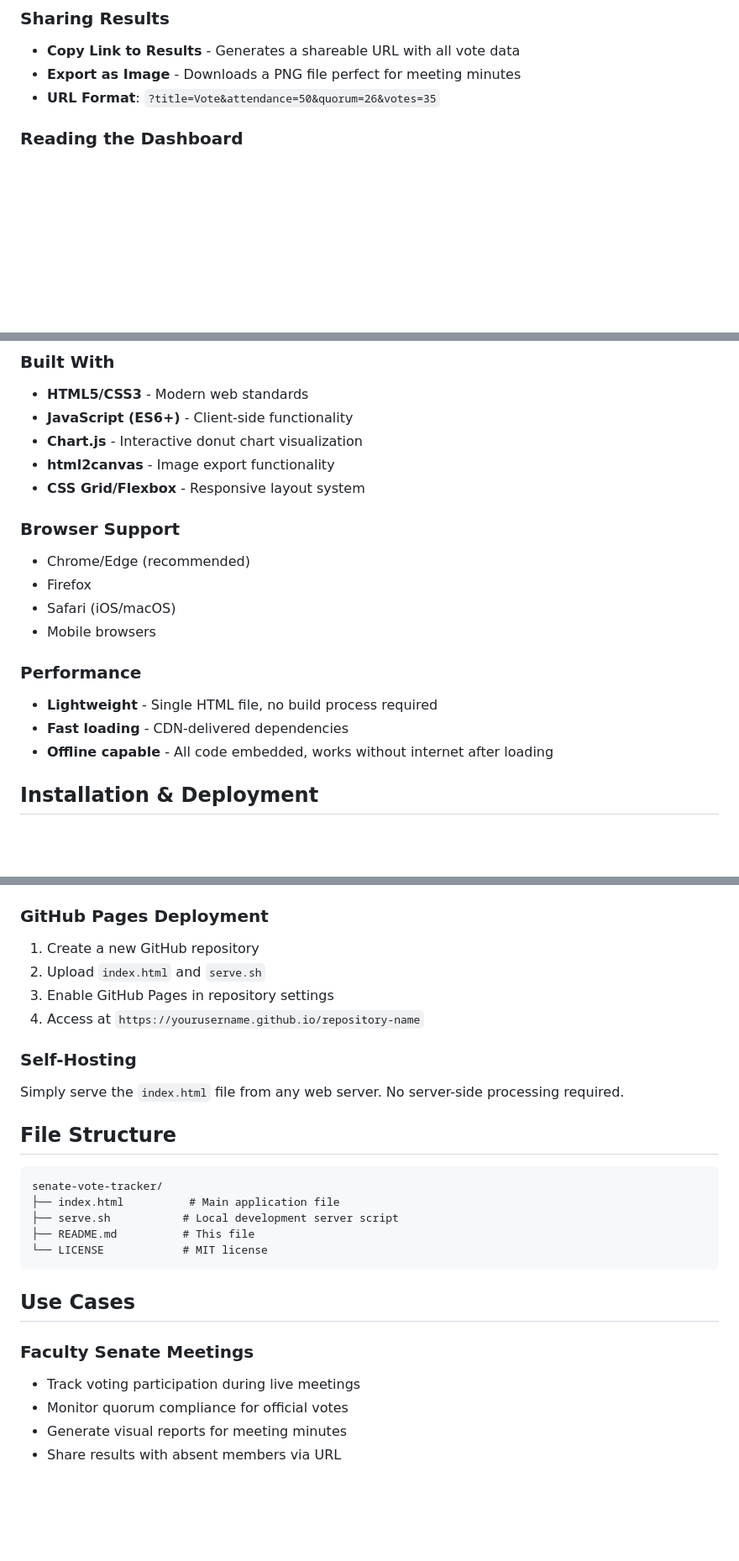
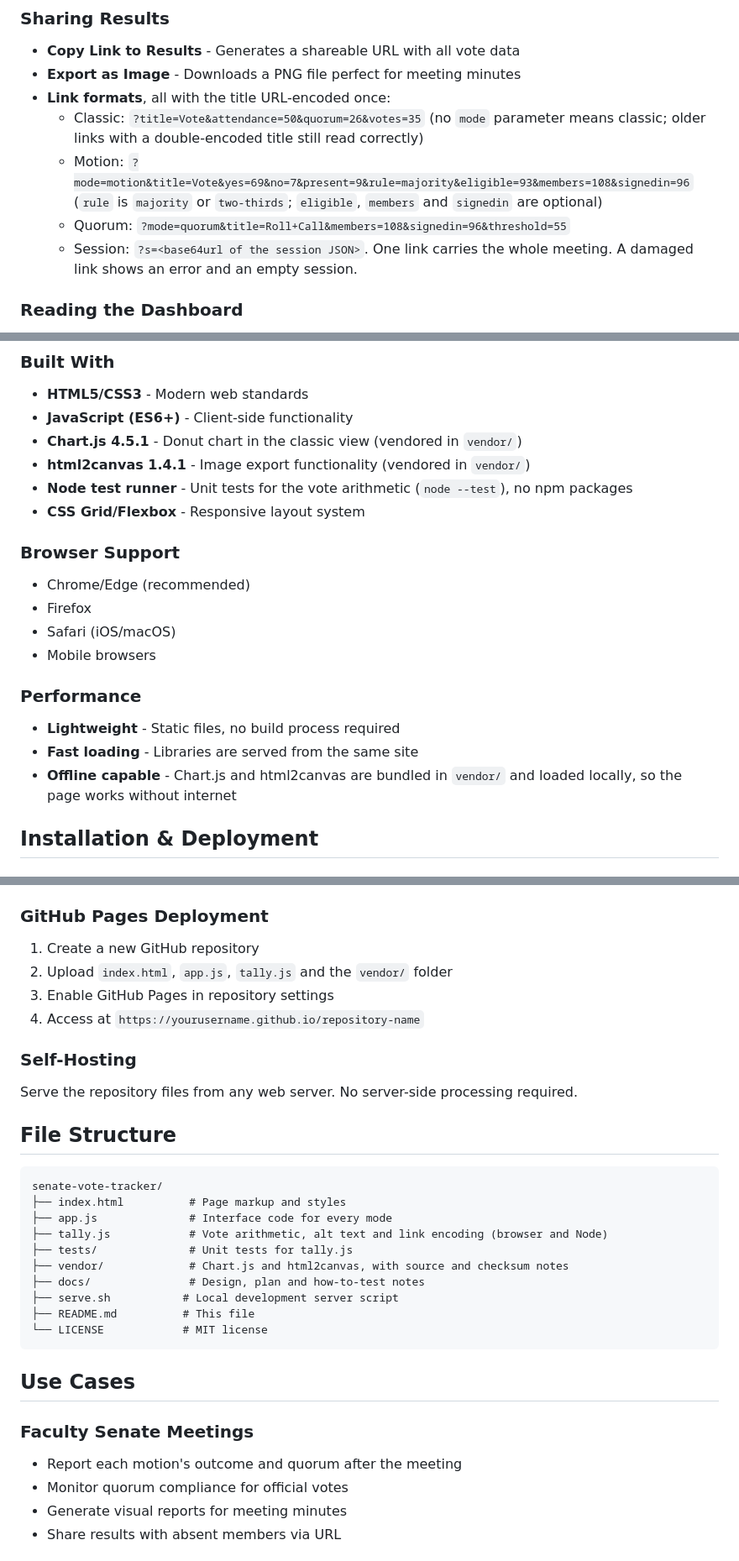
Before and after one commit to msu-denver/senate-vote-tracker, a Markdown page: README.md, 3 parts joined by grey strips. Shown at 84% size. Rendered like a GitHub page; blank space fills up the shorter version.

````diff
--- a/README.md
+++ b/README.md
@@ -38,7 +64,11 @@ A modern, responsive web application designed to track and visualize voting part
 ### Sharing Results
 - **Copy Link to Results** - Generates a shareable URL with all vote data
 - **Export as Image** - Downloads a PNG file perfect for meeting minutes
-- **URL Format**: `?title=Vote&attendance=50&quorum=26&votes=35`
+- **Link formats**, all with the title URL-encoded once:
+  - Classic: `?title=Vote&attendance=50&quorum=26&votes=35` (no `mode` parameter means classic; older links with a double-encoded title still read correctly)
+  - Motion: `?mode=motion&title=Vote&yes=69&no=7&present=9&rule=majority&eligible=93&members=108&signedin=96` (`rule` is `majority` or `two-thirds`; `eligible`, `members` and `signedin` are optional)
+  - Quorum: `?mode=quorum&title=Roll+Call&members=108&signedin=96&threshold=55`
+  - Session: `?s=<base64url of the session JSON>`. One link carries the whole meeting. A damaged link shows an error and an empty session.
 
 ### Reading the Dashboard
 - **Blue card (Present)** - Total members in attendance
@@ -52,8 +82,9 @@ A modern, responsive web application designed to track and visualize voting part
 ### Built With
 - **HTML5/CSS3** - Modern web standards
 - **JavaScript (ES6+)** - Client-side functionality
-- **Chart.js** - Interactive donut chart visualization
-- **html2canvas** - Image export functionality
+- **Chart.js 4.5.1** - Donut chart in the classic view (vendored in `vendor/`)
+- **html2canvas 1.4.1** - Image export functionality (vendored in `vendor/`)
+- **Node test runner** - Unit tests for the vote arithmetic (`node --test`), no npm packages
 - **CSS Grid/Flexbox** - Responsive layout system
 
 ### Browser Support
@@ -63,9 +94,9 @@ A modern, responsive web application designed to track and visualize voting part
 - Mobile browsers
 
 ### Performance
-- **Lightweight** - Single HTML file, no build process required
-- **Fast loading** - CDN-delivered dependencies
-- **Offline capable** - All code embedded, works without internet after loading
+- **Lightweight** - Static files, no build process required
+- **Fast loading** - Libraries are served from the same site
+- **Offline capable** - Chart.js and html2canvas are bundled in `vendor/` and loaded locally, so the page works without internet
 
 ## Installation & Deployment
 
@@ -83,17 +114,22 @@ python3 -m http.server 8000
 
 ### GitHub Pages Deployment
 1. Create a new GitHub repository
-2. Upload `index.html` and `serve.sh`
+2. Upload `index.html`, `app.js`, `tally.js` and the `vendor/` folder
 3. Enable GitHub Pages in repository settings
 4. Access at `https://yourusername.github.io/repository-name`
 
 ### Self-Hosting
-Simply serve the `index.html` file from any web server. No server-side processing required.
+Serve the repository files from any web server. No server-side processing required.
 
 ## File Structure
 ```
 senate-vote-tracker/
-├── index.html          # Main application file
+├── index.html          # Page markup and styles
+├── app.js              # Interface code for every mode
+├── tally.js            # Vote arithmetic, alt text and link encoding (browser and Node)
+├── tests/              # Unit tests for tally.js
+├── vendor/             # Chart.js and html2canvas, with source and checksum notes
+├── docs/               # Design, plan and how-to-test notes
 ├── serve.sh           # Local development server script
 ├── README.md          # This file
 └── LICENSE            # MIT license
@@ -102,7 +138,7 @@ senate-vote-tracker/
 ## Use Cases
 
 ### Faculty Senate Meetings
-- Track voting participation during live meetings
+- Report each motion's outcome and quorum after the meeting
 - Monitor quorum compliance for official votes
 - Generate visual reports for meeting minutes
 - Share results with absent members via URL
````
Also changed, not shown: other parts of README.md (+28 -2 lines), CLAUDE.md (added, +12 -0 lines), docs/how-to-test.md (added, +58 -0 lines).
